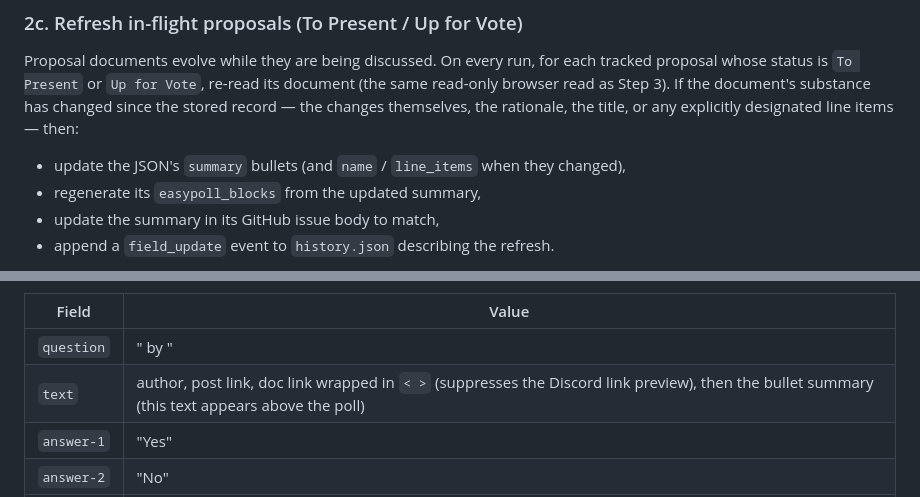
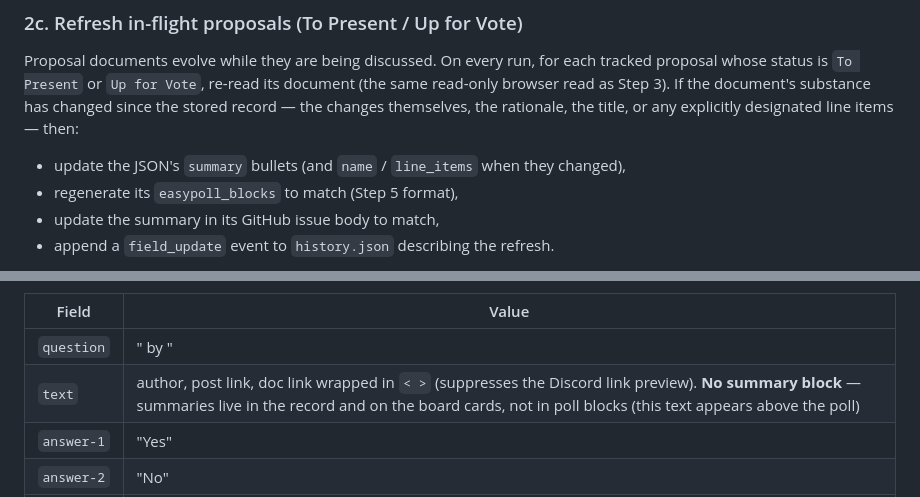
Before and after one commit to zrandrews-achesmakes/darkonPropTracker, a Markdown page: WORKFLOW.md, 2 parts joined by grey strips. Drawn GitHub-style.

Commit message:
Poll blocks: exclude the summary block (text = author/post/doc only) (2026-10-30) (WORKFLOW.md)

```diff
--- a/WORKFLOW.md
+++ b/WORKFLOW.md
@@ -68,7 +68,7 @@ explicitly designated line items — then:
 
 - update the JSON's `summary` bullets (and `name` / `line_items` when
   they changed),
-- regenerate its `easypoll_blocks` from the updated summary,
+- regenerate its `easypoll_blocks` to match (Step 5 format),
 - update the summary in its GitHub issue body to match,
 - append a `field_update` event to `history.json` describing the
   refresh.
@@ -121,7 +121,7 @@ Discord's `/poll` command:
 | Field | Value |
 |---|---|
 | `question` | "<Proposal name> by <Author>" |
-| `text` | author, post link, doc link wrapped in `< >` (suppresses the Discord link preview), then the bullet summary (this text appears above the poll) |
+| `text` | author, post link, doc link wrapped in `< >` (suppresses the Discord link preview). **No summary block** — summaries live in the record and on the board cards, not in poll blocks (this text appears above the poll) |
 | `answer-1` | "Yes" |
 | `answer-2` | "No" |
 | `answer-3` | "Abstain" |
```
